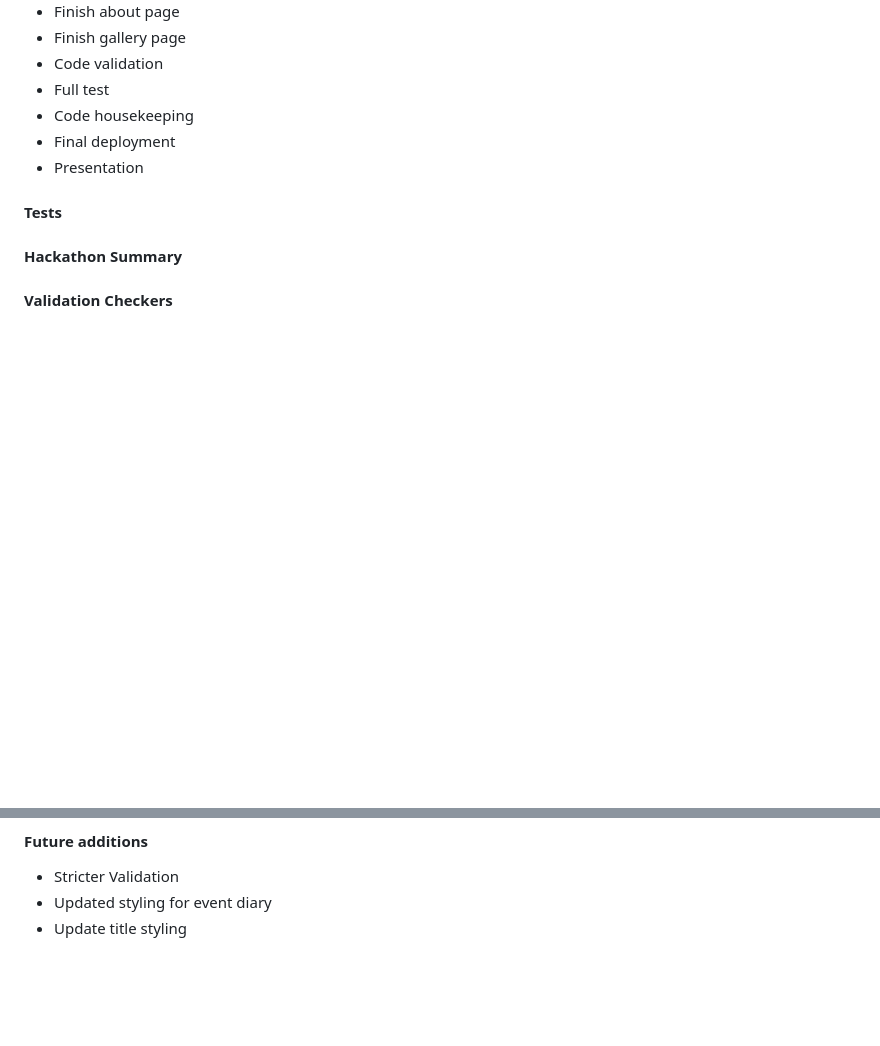
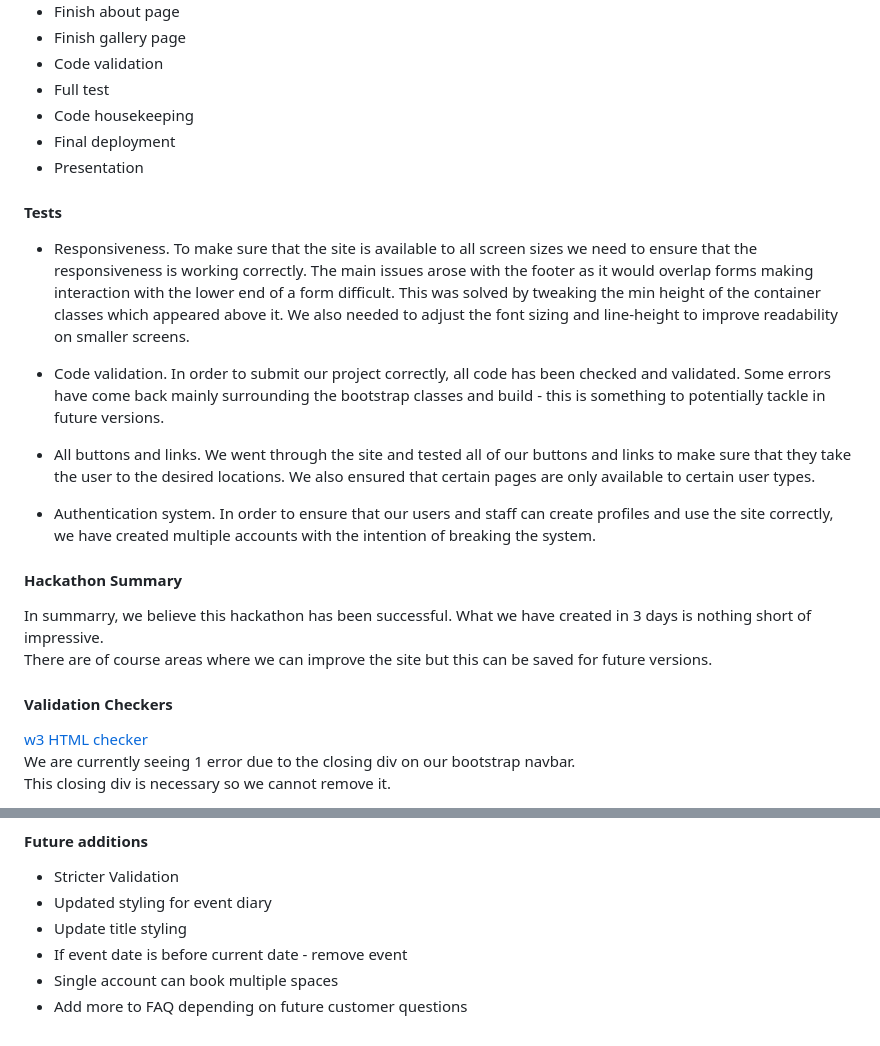
Before and after one commit to doctypeKieran/hackathon-3-fullstack-django, a Markdown page: README.md, 2 parts joined by grey strips. GitHub-like rendering; blank space fills up the shorter version.

Commit message:
Finish README

```diff
--- a/README.md
+++ b/README.md
@@ -191,11 +191,21 @@ Design issues:
 - Presentation
 
 #### Tests
+- Responsiveness. To make sure that the site is available to all screen sizes we need to ensure that the responsiveness is working correctly. The main issues arose with the footer as it would overlap forms making interaction with the lower end of a form difficult. This was solved by tweaking the min height of the container classes which appeared above it. We also needed to adjust the font sizing and line-height to improve readability on smaller screens.
 
+- Code validation. In order to submit our project correctly, all code has been checked and validated. Some errors have come back mainly surrounding the bootstrap classes and build - this is something to potentially tackle in future versions.
+
+- All buttons and links. We went through the site and tested all of our buttons and links to make sure that they take the user to the desired locations. We also ensured that certain pages are only available to certain user types.
+
+- Authentication system. In order to ensure that our users and staff can create profiles and use the site correctly, we have created multiple accounts with the intention of breaking the system.
 
 #### Hackathon Summary
-
+In summarry, we believe this hackathon has been successful. What we have created in 3 days is nothing short of impressive.
+There are of course areas where we can improve the site but this can be saved for future versions.
 
 #### Validation Checkers
 
+[w3 HTML checker](https://validator.w3.org/nu/?doc=https%3A%2F%2Fhackathon-3-django-project-59dd84c02c42.herokuapp.com%2F)
+We are currently seeing 1 error due to the closing div on our bootstrap navbar.
+This closing div is necessary so we cannot remove it.
 
@@ -206,3 +225,6 @@ Design issues:
 - Stricter Validation
 - Updated styling for event diary
 - Update title styling
+- If event date is before current date - remove event
+- Single account can book multiple spaces
+- Add more to FAQ depending on future customer questions
```
Also changed, not shown: other parts of README.md (+10 -1 lines), static/images/speedcheck.png (added).
